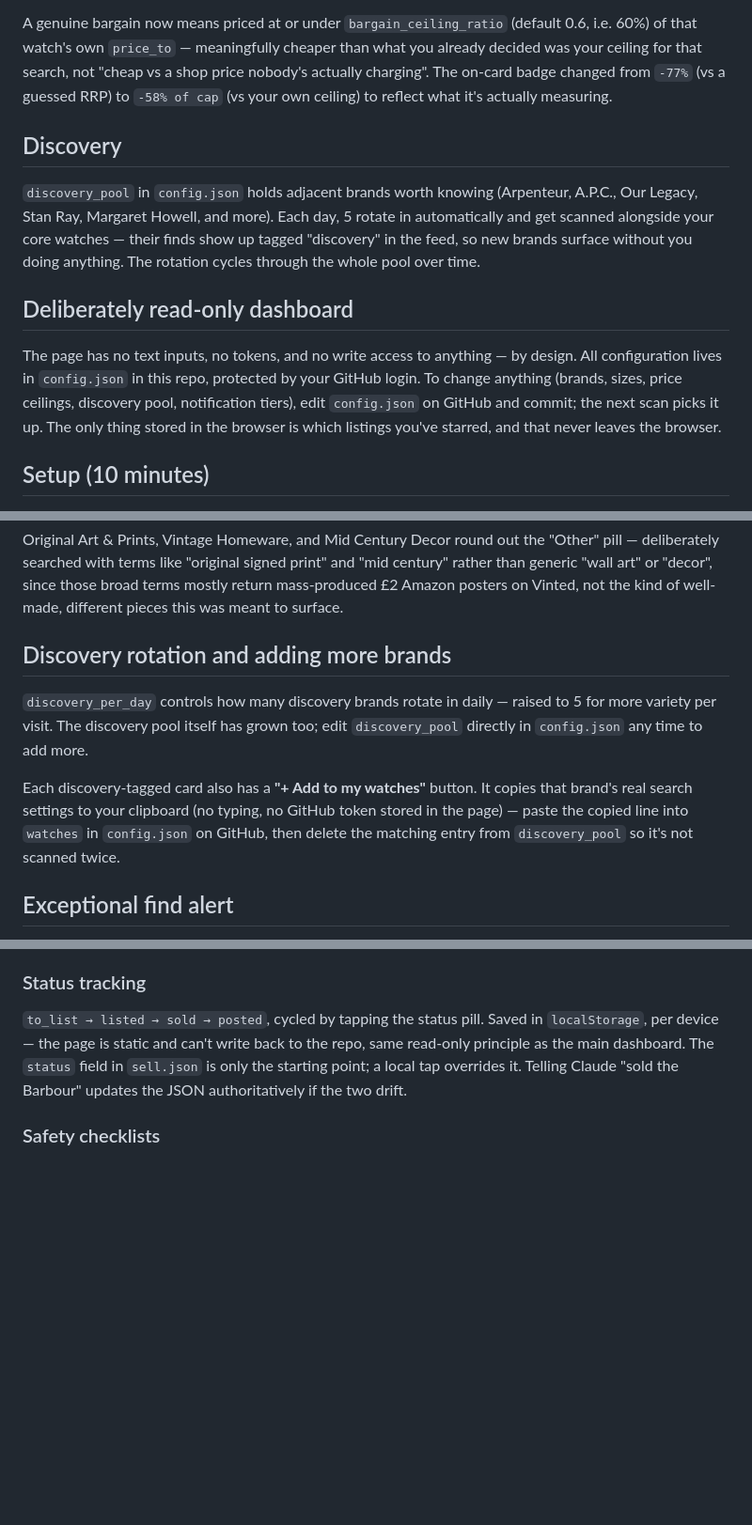
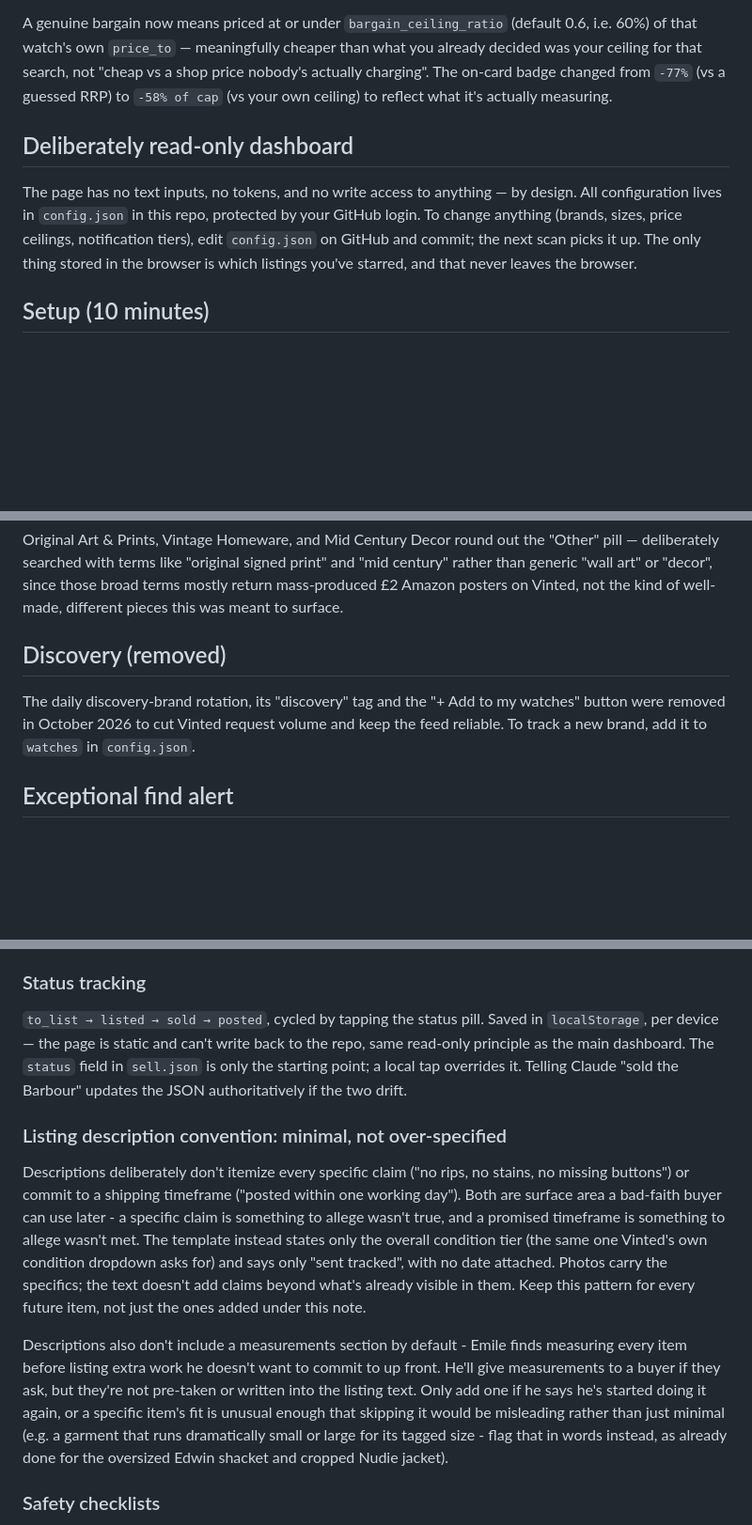
Before and after one commit to em1ten/bargain-watch, a Markdown page: README.md, 3 parts joined by grey strips. Shown at 94% size. Rendered like a GitHub page; blank space fills up the shorter version.

Commit message:
Refactor README to remove discovery brand features
Removed sections related to discovery brands and their rotation. Updated various descriptions for clarity and consistency.

```diff
--- a/README.md
+++ b/README.md
@@ -257,21 +257,12 @@ not "cheap vs a shop price nobody's actually charging". The on-card badge
 changed from `-77%` (vs a guessed RRP) to `-58% of cap` (vs your own
 ceiling) to reflect what it's actually measuring.
 
-## Discovery
-
-`discovery_pool` in `config.json` holds adjacent brands worth knowing
-(Arpenteur, A.P.C., Our Legacy, Stan Ray, Margaret Howell, and more). Each
-day, 5 rotate in automatically and get scanned alongside your core watches —
-their finds show up tagged "discovery" in the feed, so new brands surface
-without you doing anything. The rotation cycles through the whole pool over
-time.
-
 ## Deliberately read-only dashboard
 
 The page has no text inputs, no tokens, and no write access to anything —
 by design. All configuration lives in `config.json` in this repo, protected
 by your GitHub login. To change anything (brands, sizes, price ceilings,
-discovery pool, notification tiers), edit `config.json` on GitHub and
+notification tiers), edit `config.json` on GitHub and
 commit; the next scan picks it up. The only thing stored in the browser is
 which listings you've starred, and that never leaves the browser.
 
@@ -475,17 +465,9 @@ those broad terms mostly return mass-produced £2 Amazon posters on
 Vinted, not the kind of well-made, different pieces this was meant to
 surface.
 
-## Discovery rotation and adding more brands
+## Discovery (removed)
 
-`discovery_per_day` controls how many discovery brands rotate in daily —
-raised to 5 for more variety per visit. The discovery pool itself has grown
-too; edit `discovery_pool` directly in `config.json` any time to add more.
-
-Each discovery-tagged card also has a **"+ Add to my watches"** button. It
-copies that brand's real search settings to your clipboard (no typing, no
-GitHub token stored in the page) — paste the copied line into `watches` in
-`config.json` on GitHub, then delete the matching entry from
-`discovery_pool` so it's not scanned twice.
+The daily discovery-brand rotation, its "discovery" tag and the "+ Add to my watches" button were removed in October 2026 to cut Vinted request volume and keep the feed reliable. To track a new brand, add it to `watches` in `config.json`.
 
 ## Exceptional find alert
 
@@ -559,6 +541,29 @@ repo, same read-only principle as the main dashboard. The `status` field in
 `sell.json` is only the starting point; a local tap overrides it. Telling
 Claude "sold the Barbour" updates the JSON authoritatively if the two drift.
 
+### Listing description convention: minimal, not over-specified
+
+Descriptions deliberately don't itemize every specific claim ("no rips, no
+stains, no missing buttons") or commit to a shipping timeframe ("posted
+within one working day"). Both are surface area a bad-faith buyer can use
+later - a specific claim is something to allege wasn't true, and a promised
+timeframe is something to allege wasn't met. The template instead states
+only the overall condition tier (the same one Vinted's own condition
+dropdown asks for) and says only "sent tracked", with no date attached.
+Photos carry the specifics; the text doesn't add claims beyond what's
+already visible in them. Keep this pattern for every future item, not just
+the ones added under this note.
+
+Descriptions also don't include a measurements section by default -
+Emile finds measuring every item before listing extra work he doesn't want
+to commit to up front. He'll give measurements to a buyer if they ask, but
+they're not pre-taken or written into the listing text. Only add one if
+he says he's started doing it again, or a specific item's fit is unusual
+enough that skipping it would be misleading rather than just minimal
+(e.g. a garment that runs dramatically small or large for its tagged
+size - flag that in words instead, as already done for the oversized
+Edwin shacket and cropped Nudie jacket).
+
 ### Safety checklists
 
 Each item carries a per-platform checklist, because the threats genuinely
```
Also changed, not shown: other parts of README.md (+3 -4 lines).
